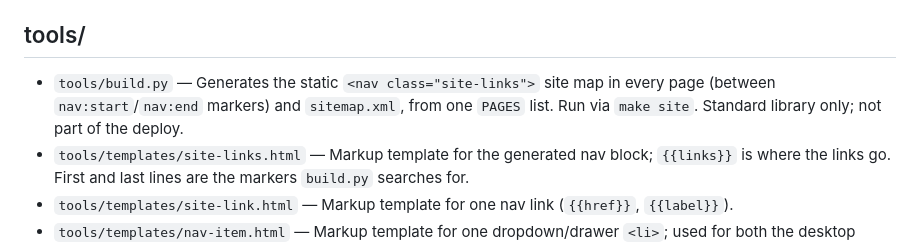
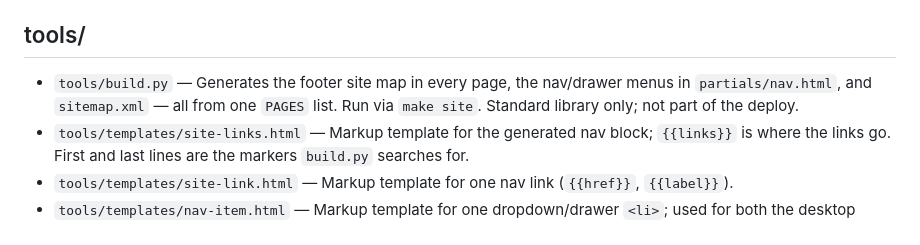
Before and after one commit to stanleywuu/wearesopro, a Markdown page: .claude/FILES.md, the part around the change. Drawn GitHub-style.

Commit message:
match the file map to the trimmed generator
Co-Authored-By: Claude Opus 5 <noreply@anthropic.com>
Claude-Session: https://claude.ai/code/session_011BRqDp5TWSqV65DC6575bY

```diff
--- a/.claude/FILES.md
+++ b/.claude/FILES.md
@@ -56,7 +56,7 @@ One-line purpose for every file/directory in the repo. Update this when you add,
   - `games/assets/js/create-a-player.js` — DOM wiring: tabs, controls, drag/auto-spin, quiet autosave to localStorage, randomize, the Highlight animation timeline, `?p=` share links (whitelisted on load), `?debug` yaw grid.
 
 ## tools/
-- `tools/build.py` — Generates the static `<nav class="site-links">` site map in every page (between `nav:start`/`nav:end` markers) and `sitemap.xml`, from one `PAGES` list. Run via `make site`. Standard library only; not part of the deploy.
+- `tools/build.py` — Generates the footer site map in every page, the nav/drawer menus in `partials/nav.html`, and `sitemap.xml` — all from one `PAGES` list. Run via `make site`. Standard library only; not part of the deploy.
 - `tools/templates/site-links.html` — Markup template for the generated nav block; `{{links}}` is where the links go. First and last lines are the markers `build.py` searches for.
 - `tools/templates/site-link.html` — Markup template for one nav link (`{{href}}`, `{{label}}`).
 - `tools/templates/nav-item.html` — Markup template for one dropdown/drawer `<li>`; used for both the desktop menu and the mobile drawer.
```
